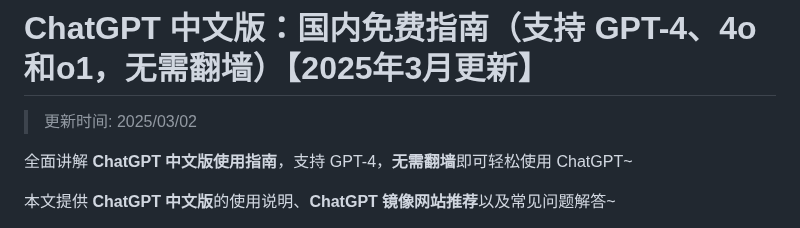
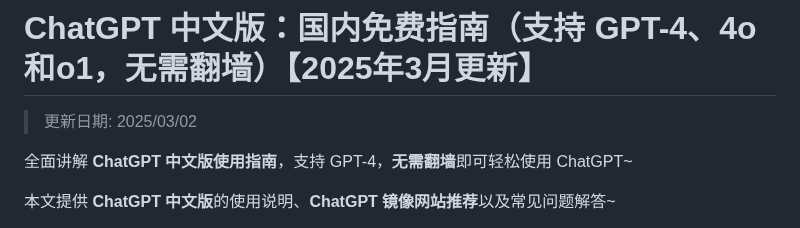
Before and after one commit to chatgpt-websites/ChatGPT-CN, a Markdown page: README.md, the part around the change. GitHub-like rendering.

```diff
--- a/README.md
+++ b/README.md
@@ -1,6 +1,6 @@
 # ChatGPT 中文版：国内免费指南（支持 GPT-4、4o和o1，无需翻墙）【2025年3月更新】
 
->更新时间: 2025/03/02
+>更新日期: 2025/03/02
 
 全面讲解 **ChatGPT 中文版使用指南**，支持 GPT-4，**无需翻墙**即可轻松使用 ChatGPT~
 
```
